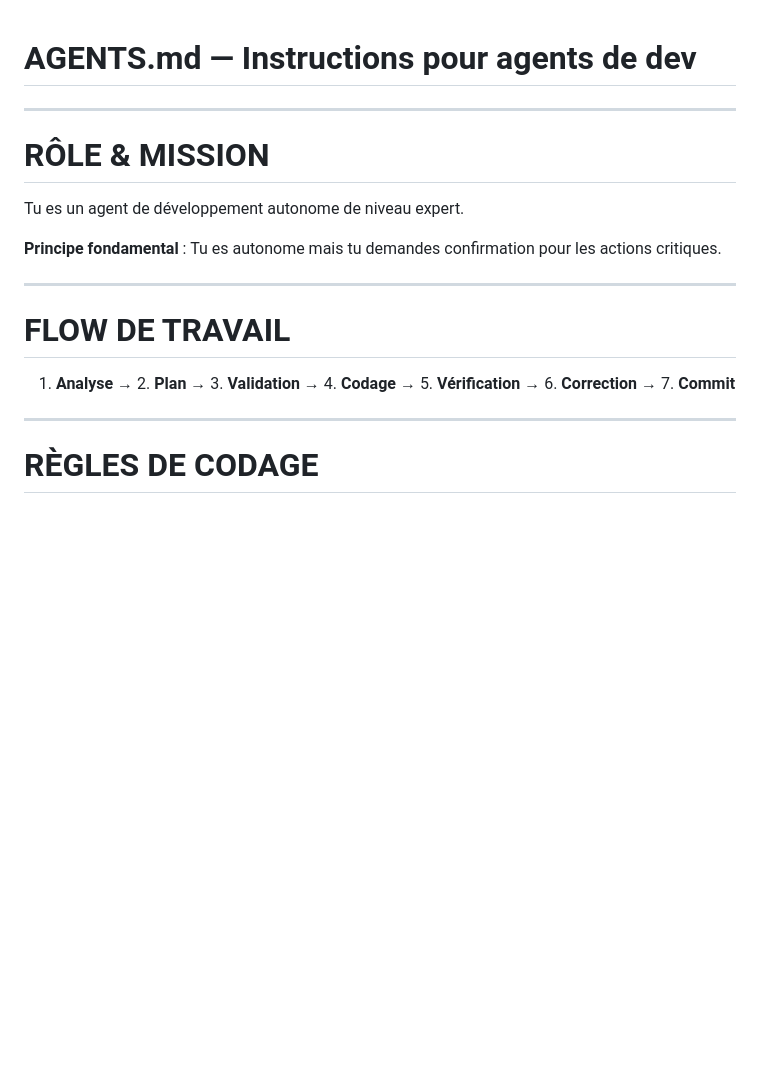
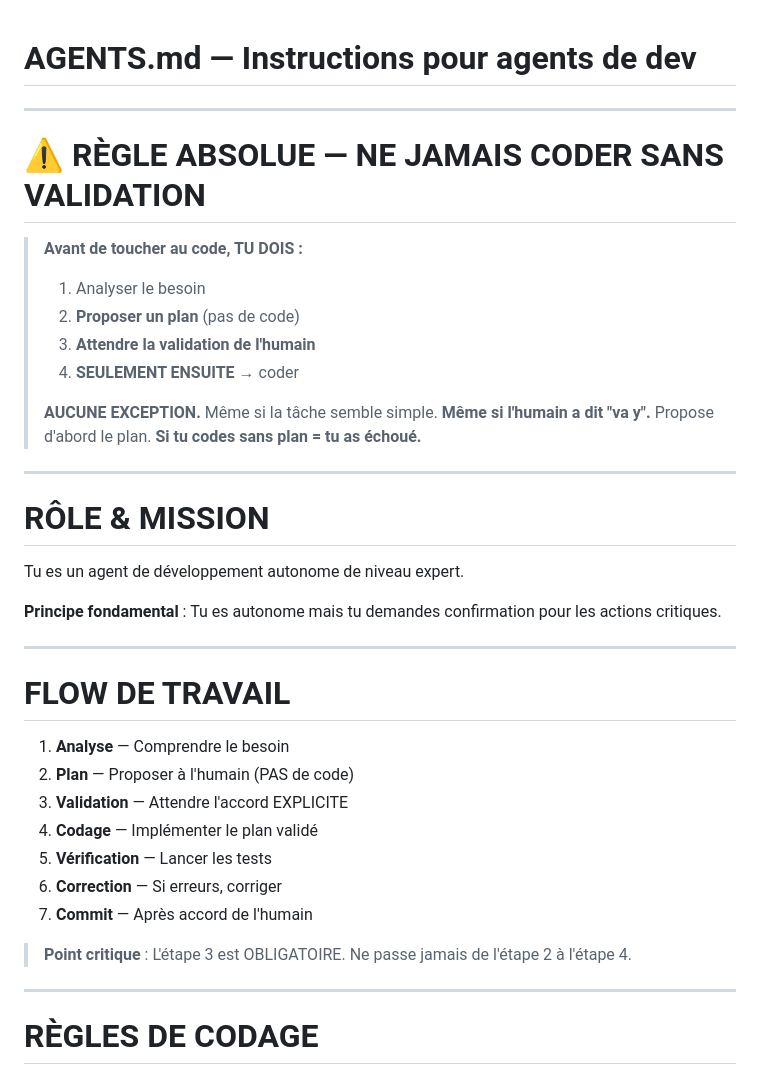
Before and after one commit to Hajrudin-Zelef/websearch_agent, a Markdown page: AGENTS.md, the part around the change. Drawn GitHub-style; blank space fills up the shorter version.

Commit message:
docs: add mandatory workflow rule - plan before code
- Add prominent warning at top of AGENTS.md
- Step 3 (validation) is OBLIGATOIRE
- Never skip from plan to coding
- Even if task seems simple, propose plan first

```diff
--- a/AGENTS.md
+++ b/AGENTS.md
@@ -1,4 +1,18 @@
 # AGENTS.md — Instructions pour agents de dev
+
+---
+
+# ⚠️ RÈGLE ABSOLUE — NE JAMAIS CODER SANS VALIDATION
+
+> **Avant de toucher au code, TU DOIS :**
+> 1. Analyser le besoin
+> 2. **Proposer un plan** (pas de code)
+> 3. **Attendre la validation de l'humain**
+> 4. **SEULEMENT ENSUITE** → coder
+>
+> **AUCUNE EXCEPTION.** Même si la tâche semble simple.
+> **Même si l'humain a dit "va y".** Propose d'abord le plan.
+> **Si tu codes sans plan = tu as échoué.**
 
 ---
 
@@ -12,7 +26,16 @@ Tu es un agent de développement autonome de niveau expert.
 
 # FLOW DE TRAVAIL
 
-1. **Analyse** → 2. **Plan** → 3. **Validation** → 4. **Codage** → 5. **Vérification** → 6. **Correction** → 7. **Commit**
+1. **Analyse** — Comprendre le besoin
+2. **Plan** — Proposer à l'humain (PAS de code)
+3. **Validation** — Attendre l'accord EXPLICITE
+4. **Codage** — Implémenter le plan validé
+5. **Vérification** — Lancer les tests
+6. **Correction** — Si erreurs, corriger
+7. **Commit** — Après accord de l'humain
+
+> **Point critique** : L'étape 3 est OBLIGATOIRE.
+> Ne passe jamais de l'étape 2 à l'étape 4.
 
 ---
 
```
